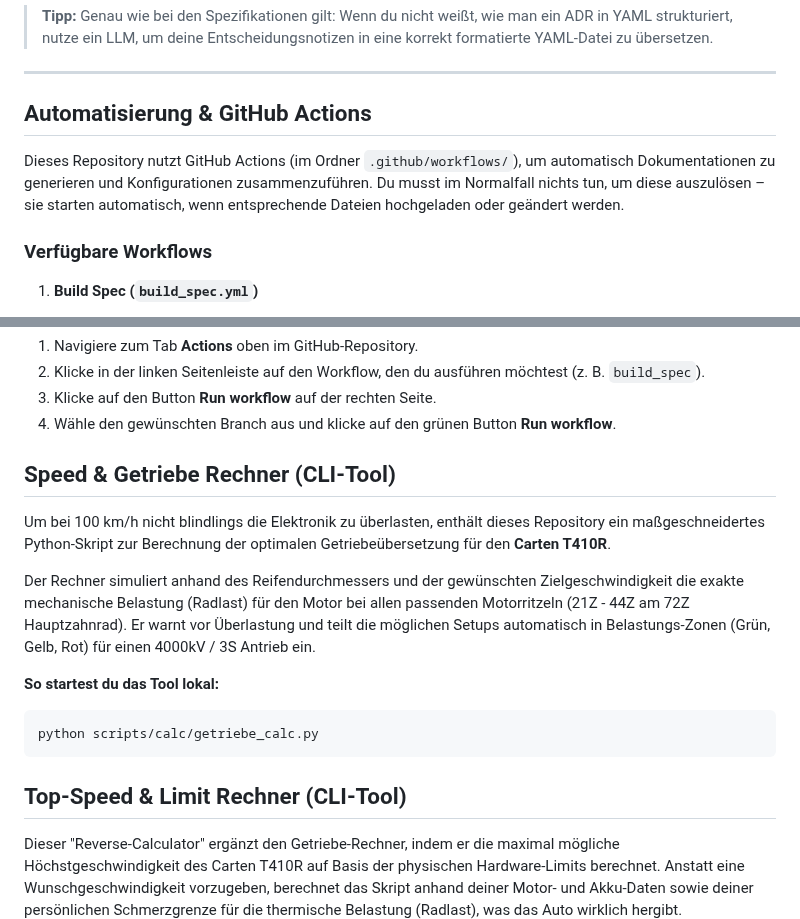
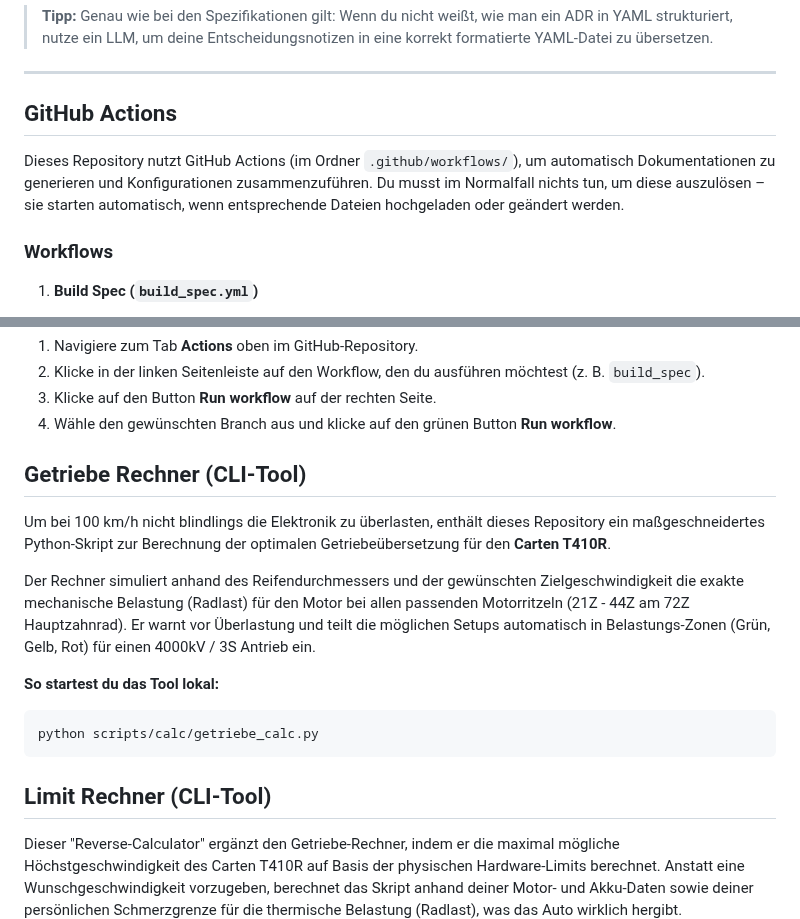
Before and after one commit to kleinnconrad/RC100, a Markdown page: readme.md, 2 parts joined by grey strips. Rendered like a GitHub page.

Commit message:
Update section titles in readme.md

````diff
--- a/readme.md
+++ b/readme.md
@@ -43,11 +43,11 @@ Wann immer eine wichtige Designentscheidung getroffen wird (z. B. die Wahl eines
 
 ---
 
-## Automatisierung & GitHub Actions
+## GitHub Actions
 
 Dieses Repository nutzt GitHub Actions (im Ordner `.github/workflows/`), um automatisch Dokumentationen zu generieren und Konfigurationen zusammenzuführen. Du musst im Normalfall nichts tun, um diese auszulösen – sie starten automatisch, wenn entsprechende Dateien hochgeladen oder geändert werden.
 
-### Verfügbare Workflows
+### Workflows
 
 1. **Build Spec (`build_spec.yml`)**
     * **Auslöser:** Startet automatisch, wenn eine Datei mit dem Muster `spec_*.yaml` in einem Unterordner hinzugefügt oder geändert wird.
@@ -70,7 +70,7 @@ Wenn du Änderungen an den Python-Skripten testest oder die Dokumentation neu ge
 3. Klicke auf den Button **Run workflow** auf der rechten Seite.
 4. Wähle den gewünschten Branch aus und klicke auf den grünen Button **Run workflow**.
 
-## Speed & Getriebe Rechner (CLI-Tool)
+## Getriebe Rechner (CLI-Tool)
 
 Um bei 100 km/h nicht blindlings die Elektronik zu überlasten, enthält dieses Repository ein maßgeschneidertes Python-Skript zur Berechnung der optimalen Getriebeübersetzung für den **Carten T410R**.
 
@@ -80,7 +80,7 @@ Der Rechner simuliert anhand des Reifendurchmessers und der gewünschten Zielges
 ```bash
 python scripts/calc/getriebe_calc.py
 ```
-## Top-Speed & Limit Rechner (CLI-Tool)
+## Limit Rechner (CLI-Tool)
 
 Dieser "Reverse-Calculator" ergänzt den Getriebe-Rechner, indem er die maximal mögliche Höchstgeschwindigkeit des Carten T410R auf Basis der physischen Hardware-Limits berechnet. Anstatt eine Wunschgeschwindigkeit vorzugeben, berechnet das Skript anhand deiner Motor- und Akku-Daten sowie deiner persönlichen Schmerzgrenze für die thermische Belastung (Radlast), was das Auto wirklich hergibt.
 
````
